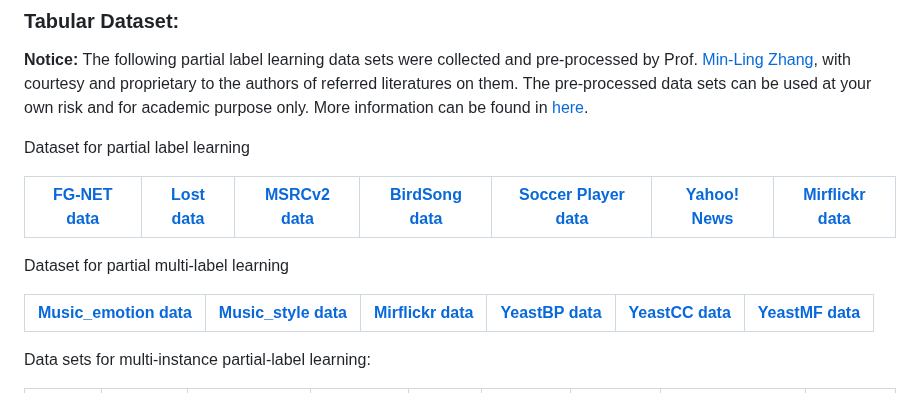
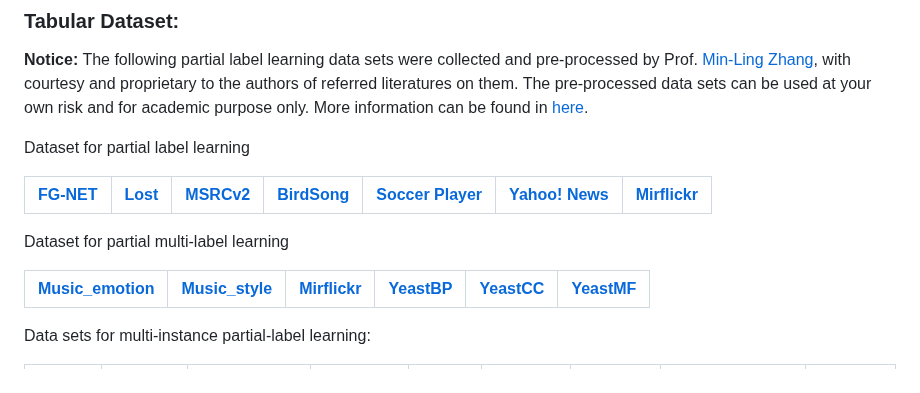
Before and after one commit to wu-dd/Advances-in-Partial-and-Complementary-Label-Learning, a Markdown page: README.md, the part around the change. Rendered like a GitHub page.

```diff
--- a/README.md
+++ b/README.md
@@ -407,12 +407,12 @@
 
 Dataset for partial label learning
 
-| [FG-NET data](https://palm.seu.edu.cn/zhangml/files/FG-NET.rar) | [Lost data](https://palm.seu.edu.cn/zhangml/files/lost.rar) | [MSRCv2 data](https://palm.seu.edu.cn/zhangml/files/MSRCv2.rar) | [BirdSong data](https://palm.seu.edu.cn/zhangml/files/BirdSong.rar) | [Soccer Player data](https://palm.seu.edu.cn/zhangml/files/SoccerPlayer.rar) | [Yahoo! News](https://palm.seu.edu.cn/zhangml/files/Yahoo!News.rar) | [Mirflickr data](https://palm.seu.edu.cn/zhangml/files/Mirflickr.zip) |
-| ------------------------------------------------------------ | ----------------------------------------------------------- | ------------------------------------------------------------ | ------------------------------------------------------------ | ------------------------------------------------------------ | ------------------------------------------------------------ | ------------------------------------------------------------ |
+| [FG-NET](https://palm.seu.edu.cn/zhangml/files/FG-NET.rar) | [Lost](https://palm.seu.edu.cn/zhangml/files/lost.rar) | [MSRCv2](https://palm.seu.edu.cn/zhangml/files/MSRCv2.rar) | [BirdSong](https://palm.seu.edu.cn/zhangml/files/BirdSong.rar) | [Soccer Player](https://palm.seu.edu.cn/zhangml/files/SoccerPlayer.rar) | [Yahoo! News](https://palm.seu.edu.cn/zhangml/files/Yahoo!News.rar) | [Mirflickr](https://palm.seu.edu.cn/zhangml/files/Mirflickr.zip) |
+| ---------------------------------------------------------- | ------------------------------------------------------ | ---------------------------------------------------------- | ------------------------------------------------------------ | ------------------------------------------------------------ | ------------------------------------------------------------ | ------------------------------------------------------------ |
 
 Dataset for partial multi-label learning
 
-| [Music_emotion data](https://palm.seu.edu.cn/zhangml/files/pml_music_emotion.zip) | [Music_style data](https://palm.seu.edu.cn/zhangml/files/pml_music_style.zip) | [Mirflickr data](https://palm.seu.edu.cn/zhangml/files/pml_mirflickr.zip) | [YeastBP data](https://palm.seu.edu.cn/zhangml/files/pml_YeastBP.zip) | [YeastCC data](https://palm.seu.edu.cn/zhangml/files/pml_YeastCC.zip) | [YeastMF data](https://palm.seu.edu.cn/zhangml/files/pml_YeastMF.zip) |
+| [Music_emotion](https://palm.seu.edu.cn/zhangml/files/pml_music_emotion.zip) | [Music_style](https://palm.seu.edu.cn/zhangml/files/pml_music_style.zip) | [Mirflickr](https://palm.seu.edu.cn/zhangml/files/pml_mirflickr.zip) | [YeastBP](https://palm.seu.edu.cn/zhangml/files/pml_YeastBP.zip) | [YeastCC](https://palm.seu.edu.cn/zhangml/files/pml_YeastCC.zip) | [YeastMF](https://palm.seu.edu.cn/zhangml/files/pml_YeastMF.zip) |
 | ------------------------------------------------------------ | ------------------------------------------------------------ | ------------------------------------------------------------ | ------------------------------------------------------------ | ------------------------------------------------------------ | ------------------------------------------------------------ |
 
 Data sets for multi-instance partial-label learning:
```
